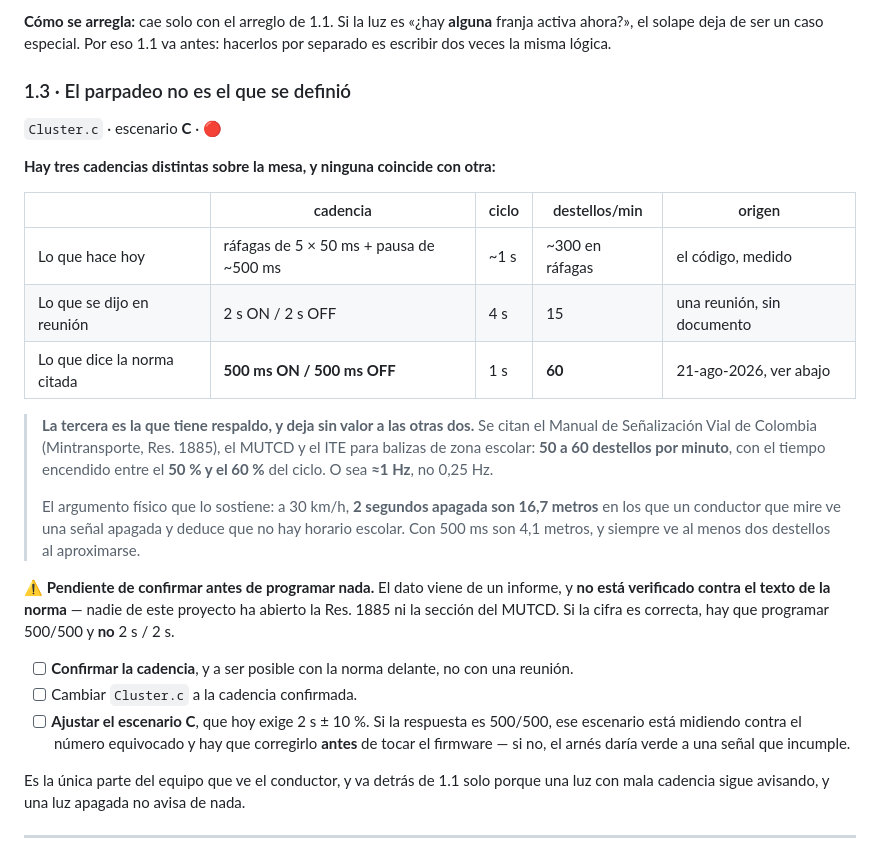
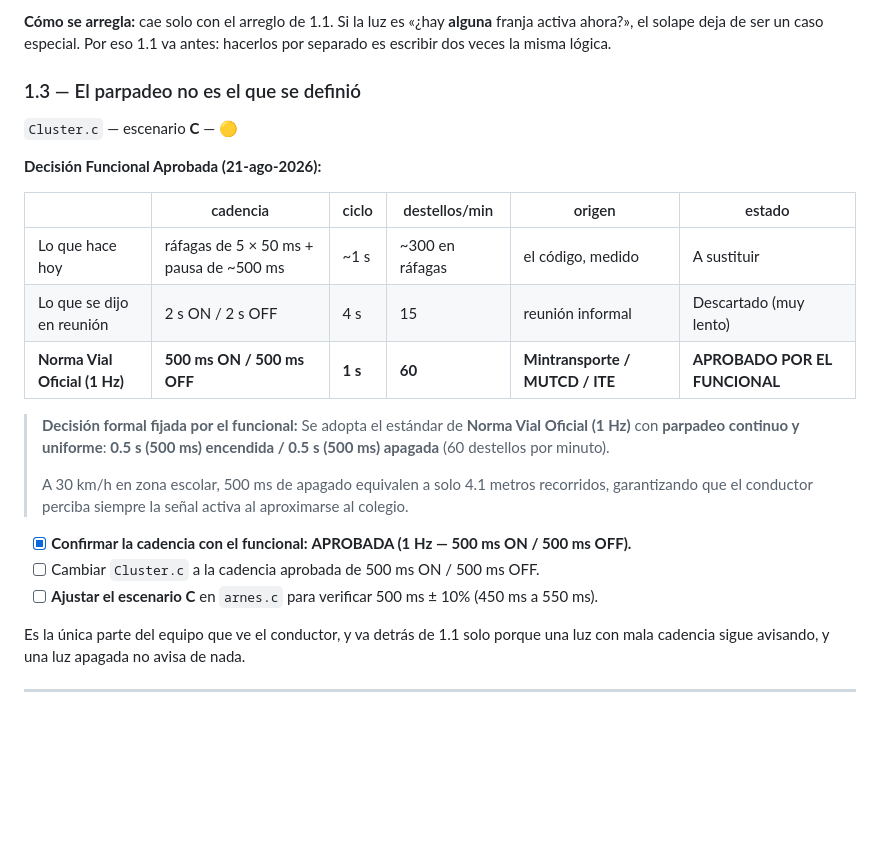
Before and after one commit to dieleoz/balizas, a Markdown page: ROADMAP.md, the part around the change. Rendered like a GitHub page; blank space fills up the shorter version.

```diff
--- a/ROADMAP.md
+++ b/ROADMAP.md
@@ -145,35 +145,24 @@ abiertas: la primera que llega a su hora de fin apaga la luz, aunque otra siga d
 ahora?», el solape deja de ser un caso especial. Por eso 1.1 va antes: hacerlos por separado es
 escribir dos veces la misma lógica.
 
-### 1.3 · El parpadeo no es el que se definió
-`Cluster.c` · escenario **C** · 🔴
+### 1.3 — El parpadeo no es el que se definió
+`Cluster.c` — escenario **C** — 🟡
 
-**Hay tres cadencias distintas sobre la mesa, y ninguna coincide con otra:**
+**Decisión Funcional Aprobada (21-ago-2026):**
 
-| | cadencia | ciclo | destellos/min | origen |
-|---|---|---|---|---|
-| Lo que hace hoy | ráfagas de 5 × 50 ms + pausa de ~500 ms | ~1 s | ~300 en ráfagas | el código, medido |
-| Lo que se dijo en reunión | 2 s ON / 2 s OFF | 4 s | 15 | una reunión, sin documento |
-| Lo que dice la norma citada | **500 ms ON / 500 ms OFF** | 1 s | **60** | 21-ago-2026, ver abajo |
+| | cadencia | ciclo | destellos/min | origen | estado |
+|---|---|---|---|---|---|
+| Lo que hace hoy | ráfagas de 5 × 50 ms + pausa de ~500 ms | ~1 s | ~300 en ráfagas | el código, medido | A sustituir |
+| Lo que se dijo en reunión | 2 s ON / 2 s OFF | 4 s | 15 | reunión informal | Descartado (muy lento) |
+| **Norma Vial Oficial (1 Hz)** | **500 ms ON / 500 ms OFF** | **1 s** | **60** | **Mintransporte / MUTCD / ITE** | **APROBADO POR EL FUNCIONAL** |
 
-> **La tercera es la que tiene respaldo, y deja sin valor a las otras dos.** Se citan el Manual
-> de Señalización Vial de Colombia (Mintransporte, Res. 1885), el MUTCD y el ITE para balizas de
-> zona escolar: **50 a 60 destellos por minuto**, con el tiempo encendido entre el **50 % y el
-> 60 %** del ciclo. O sea **≈1 Hz**, no 0,25 Hz.
+> **Decisión formal fijada por el funcional:** Se adopta el estándar de **Norma Vial Oficial (1 Hz)** con **parpadeo continuo y uniforme**: **0.5 s (500 ms) encendida / 0.5 s (500 ms) apagada** (60 destellos por minuto).
 >
-> El argumento físico que lo sostiene: a 30 km/h, **2 segundos apagada son 16,7 metros** en los
-> que un conductor que mire ve una señal apagada y deduce que no hay horario escolar. Con 500 ms
-> son 4,1 metros, y siempre ve al menos dos destellos al aproximarse.
+> A 30 km/h en zona escolar, 500 ms de apagado equivalen a solo 4.1 metros recorridos, garantizando que el conductor perciba siempre la señal activa al aproximarse al colegio.
 
-⚠️ **Pendiente de confirmar antes de programar nada.** El dato viene de un informe, y **no está
-verificado contra el texto de la norma** — nadie de este proyecto ha abierto la Res. 1885 ni la
-sección del MUTCD. Si la cifra es correcta, hay que programar 500/500 y **no** 2 s / 2 s.
-
-- [ ] **Confirmar la cadencia**, y a ser posible con la norma delante, no con una reunión.
-- [ ] Cambiar `Cluster.c` a la cadencia confirmada.
-- [ ] **Ajustar el escenario C**, que hoy exige 2 s ± 10 %. Si la respuesta es 500/500, ese
-      escenario está midiendo contra el número equivocado y hay que corregirlo **antes** de tocar
-      el firmware — si no, el arnés daría verde a una señal que incumple.
+- [x] **Confirmar la cadencia con el funcional:** **APROBADA (1 Hz — 500 ms ON / 500 ms OFF).**
+- [ ] Cambiar `Cluster.c` a la cadencia aprobada de 500 ms ON / 500 ms OFF.
+- [ ] **Ajustar el escenario C** en `arnes.c` para verificar 500 ms ± 10% (450 ms a 550 ms).
 
 Es la única parte del equipo que ve el conductor, y va detrás de 1.1 solo porque una luz con
 mala cadencia sigue avisando, y una luz apagada no avisa de nada.
```
Also changed, not shown: ESTADO.md (+11 -12 lines).
